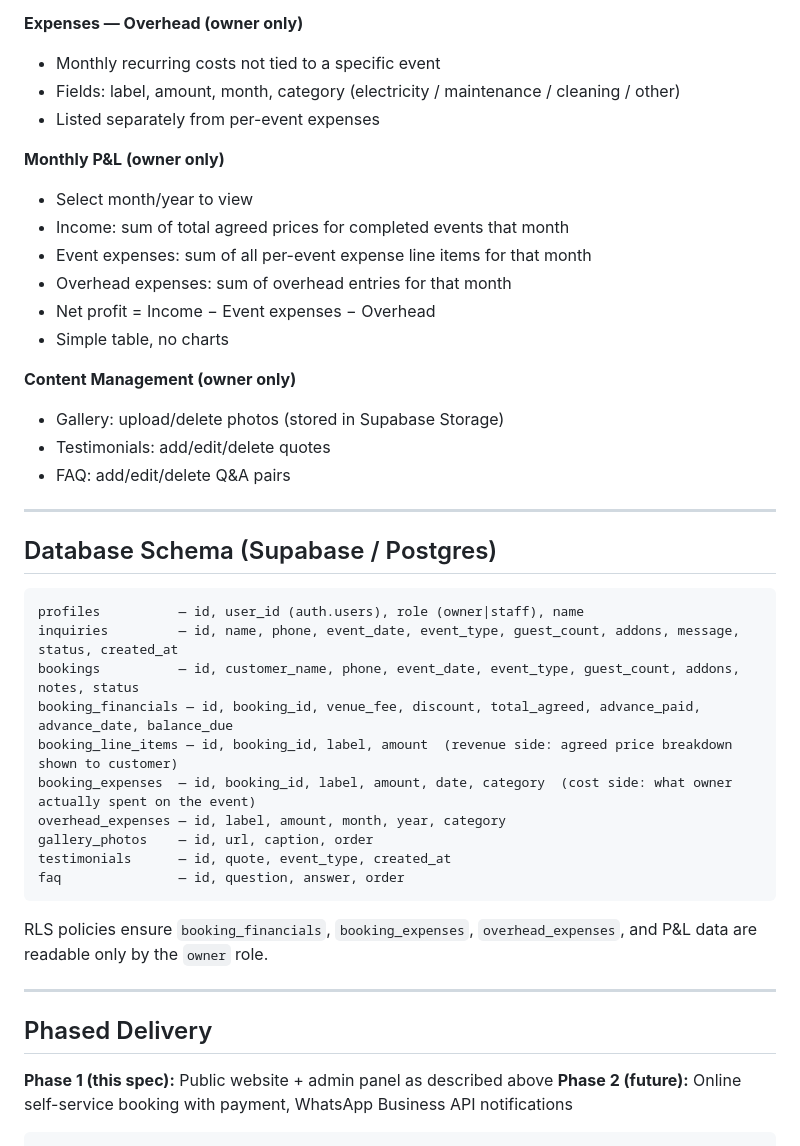
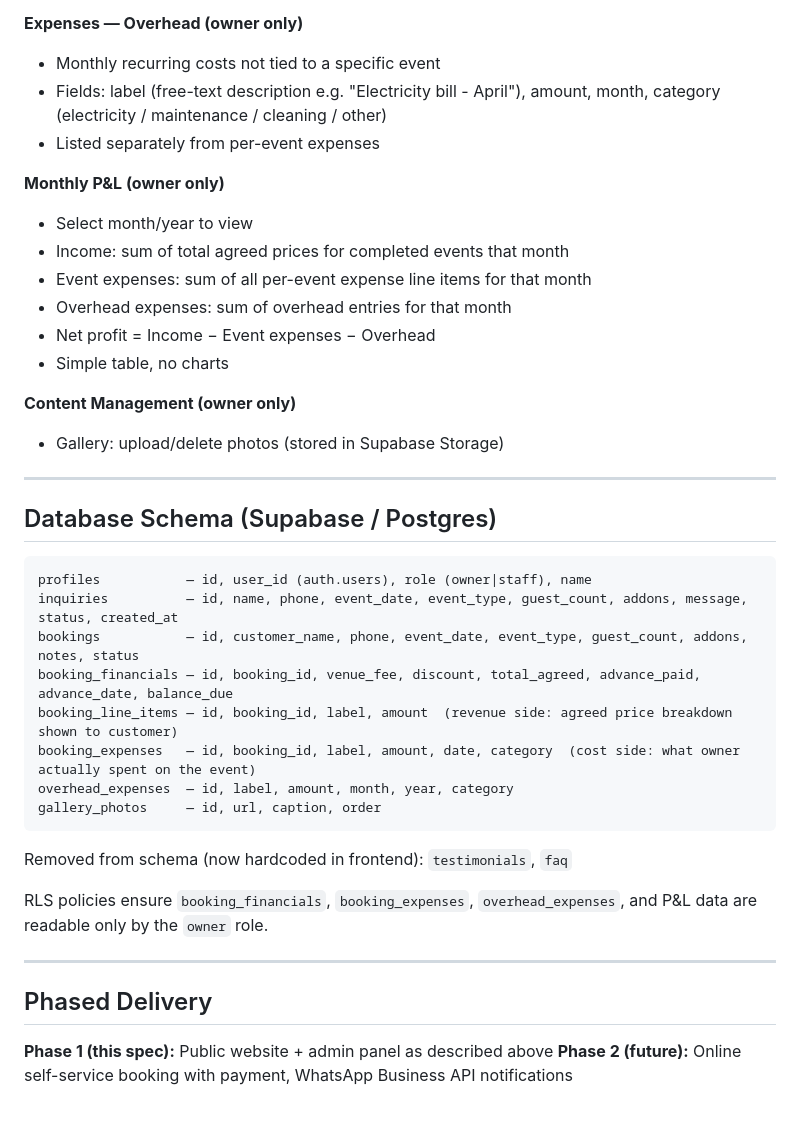
Before and after one commit to Harsha-Kiran-Boyapati/bk-hall, a Markdown page: docs/specs/2026-04-26-bk-function-hall-design.md, the part around one of its changes. GitHub-like rendering.

````diff
--- a/docs/specs/2026-04-26-bk-function-hall-design.md
+++ b/docs/specs/2026-04-26-bk-function-hall-design.md
@@ -126,7 +135,7 @@ Accessible at `/admin`. Requires login. Built as a separate view in the same Clo
 
 **Expenses — Overhead (owner only)**
 - Monthly recurring costs not tied to a specific event
-- Fields: label, amount, month, category (electricity / maintenance / cleaning / other)
+- Fields: label (free-text description e.g. "Electricity bill - April"), amount, month, category (electricity / maintenance / cleaning / other)
 - Listed separately from per-event expenses
 
 **Monthly P&L (owner only)**
@@ -139,25 +148,23 @@ Accessible at `/admin`. Requires login. Built as a separate view in the same Clo
 
 **Content Management (owner only)**
 - Gallery: upload/delete photos (stored in Supabase Storage)
-- Testimonials: add/edit/delete quotes
-- FAQ: add/edit/delete Q&A pairs
 
 ---
 
 ## Database Schema (Supabase / Postgres)
 
 ```
-profiles          — id, user_id (auth.users), role (owner|staff), name
-inquiries         — id, name, phone, event_date, event_type, guest_count, addons, message, status, created_at
-bookings          — id, customer_name, phone, event_date, event_type, guest_count, addons, notes, status
+profiles           — id, user_id (auth.users), role (owner|staff), name
+inquiries          — id, name, phone, event_date, event_type, guest_count, addons, message, status, created_at
+bookings           — id, customer_name, phone, event_date, event_type, guest_count, addons, notes, status
 booking_financials — id, booking_id, venue_fee, discount, total_agreed, advance_paid, advance_date, balance_due
 booking_line_items — id, booking_id, label, amount  (revenue side: agreed price breakdown shown to customer)
-booking_expenses  — id, booking_id, label, amount, date, category  (cost side: what owner actually spent on the event)
-overhead_expenses — id, label, amount, month, year, category
-gallery_photos    — id, url, caption, order
-testimonials      — id, quote, event_type, created_at
-faq               — id, question, answer, order
+booking_expenses   — id, booking_id, label, amount, date, category  (cost side: what owner actually spent on the event)
+overhead_expenses  — id, label, amount, month, year, category
+gallery_photos     — id, url, caption, order
 ```
+
+Removed from schema (now hardcoded in frontend): `testimonials`, `faq`
 
 RLS policies ensure `booking_financials`, `booking_expenses`, `overhead_expenses`, and P&L data are readable only by the `owner` role.
 
@@ -167,4 +174,3 @@ RLS policies ensure `booking_financials`, `booking_expenses`, `overhead_expenses
 
 **Phase 1 (this spec):** Public website + admin panel as described above
 **Phase 2 (future):** Online self-service booking with payment, WhatsApp Business API notifications
-```
````
Also changed, not shown: other parts of docs/specs/2026-04-26-bk-function-hall-design.md (+15 -6 lines).
